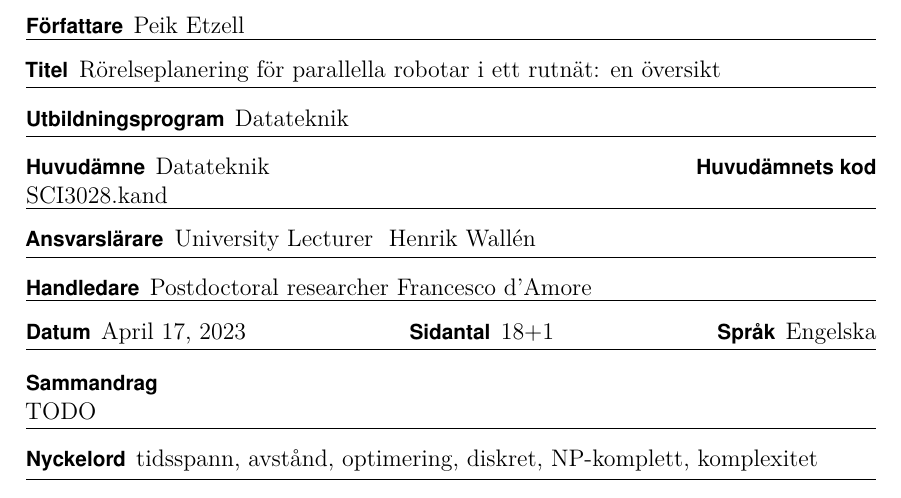
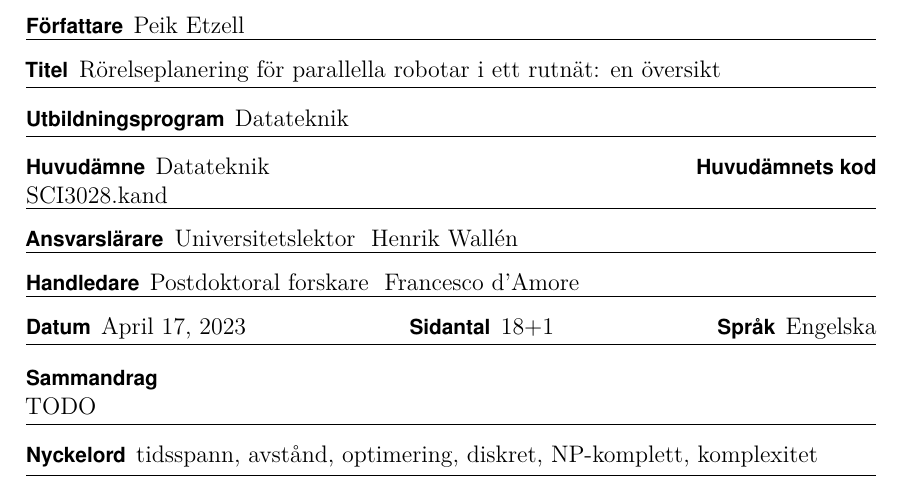
Before and after one commit to peik-etzell/bsc-thesis, a LaTeX thesis (src/main.tex): part of page 4 of 23, cut so that both start at the same text. Compiled offline with pdfLaTeX.

Commit message:
Swedish titles

```diff
--- a/src/main.tex
+++ b/src/main.tex
@@ -86,8 +76,8 @@
 
 %% SWEDISH ABSTRACT.
 \thesistitle{Rörelseplanering för parallella robotar i ett rutnät: en översikt}
-\supervisor{University Lecturer  \ Henrik Wallén}
-\advisor{Postdoctoral researcher Francesco d'Amore}
+\supervisor{Universitetslektor \ Henrik Wallén}
+\advisor{Postdoktoral forskare \ Francesco d'Amore}
 \degreeprogram{Datateknik}
 \major{Datateknik}
 \keywords{tidsspann, avstånd, optimering, diskret, NP-komplett, komplexitet}
```
Also changed, not shown: src/main.tex (27 more changed lines).
